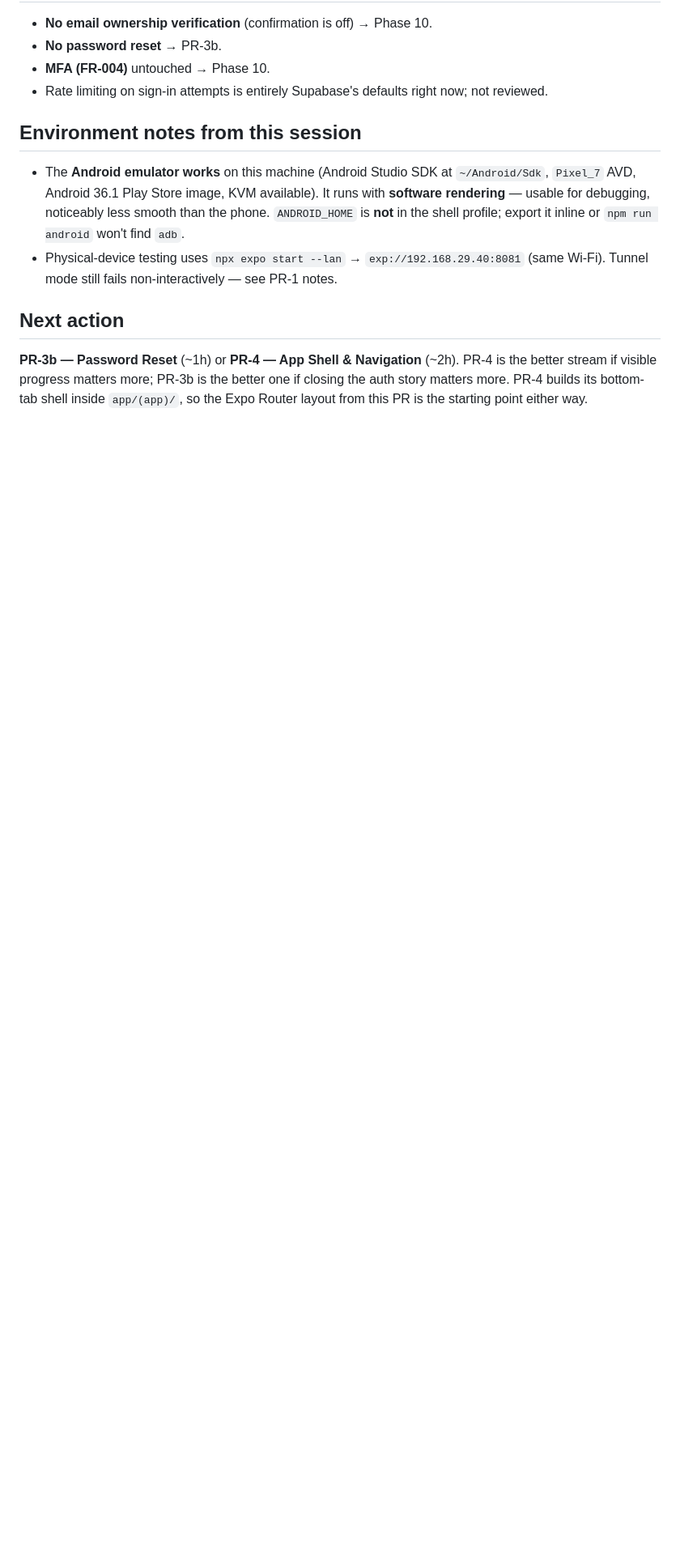
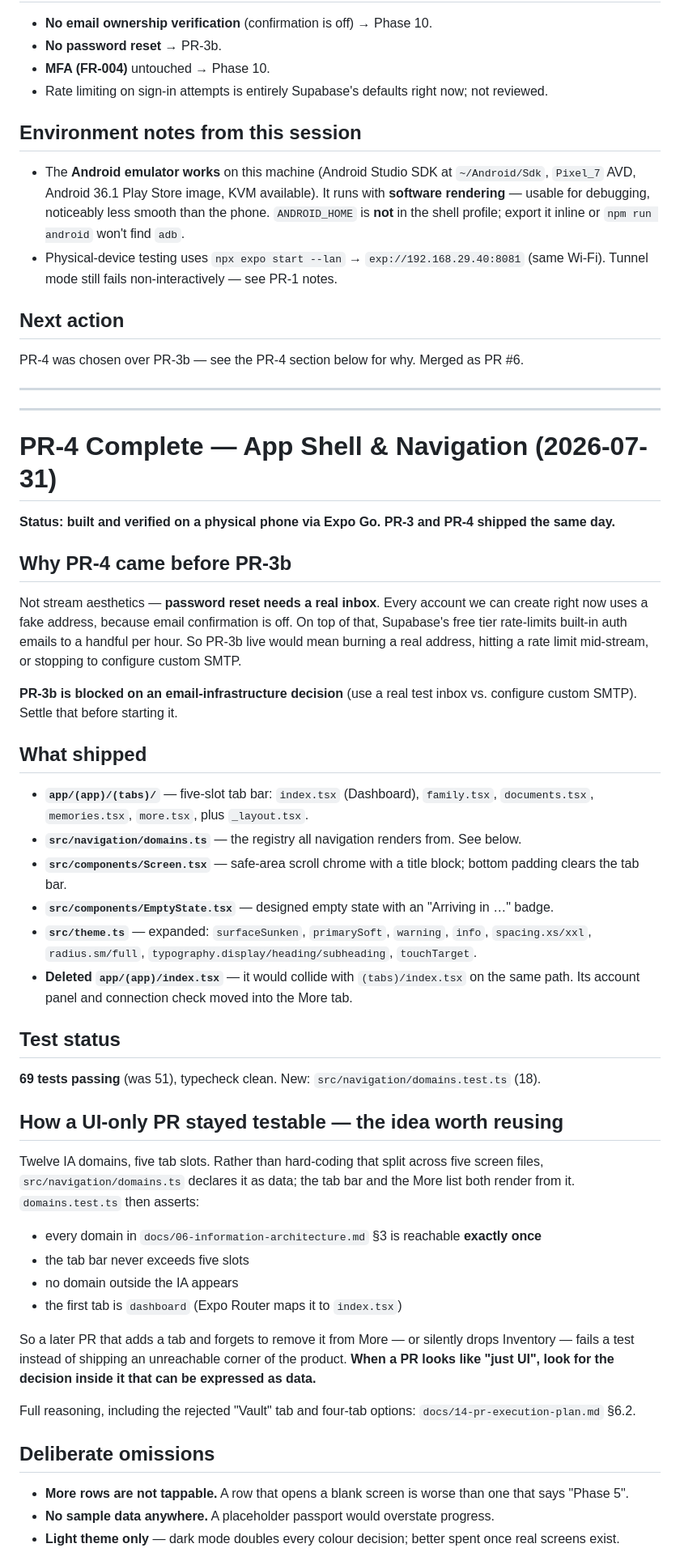
Before and after one commit to thisisankit27/Family-Knowledge-Vault, a Markdown page: .claude/current-session.md, the part around one of its changes. Shown at 81% size. GitHub-like rendering; blank space fills up the shorter version.

```diff
--- a/.claude/current-session.md
+++ b/.claude/current-session.md
@@ -317,4 +317,50 @@ Note the layout guards in `app/(app)/_layout.tsx` are a *convenience* boundary,
 
 ## Next action
 
-**PR-3b — Password Reset** (~1h) or **PR-4 — App Shell & Navigation** (~2h). PR-4 is the better stream if visible progress matters more; PR-3b is the better one if closing the auth story matters more. PR-4 builds its bottom-tab shell inside `app/(app)/`, so the Expo Router layout from this PR is the starting point either way.
+PR-4 was chosen over PR-3b — see the PR-4 section below for why. Merged as PR #6.
+
+---
+---
+
+# PR-4 Complete — App Shell & Navigation (2026-07-31)
+
+**Status: built and verified on a physical phone via Expo Go. PR-3 and PR-4 shipped the same day.**
+
+## Why PR-4 came before PR-3b
+
+Not stream aesthetics — **password reset needs a real inbox**. Every account we can create right now uses a fake address, because email confirmation is off. On top of that, Supabase's free tier rate-limits built-in auth emails to a handful per hour. So PR-3b live would mean burning a real address, hitting a rate limit mid-stream, or stopping to configure custom SMTP.
+
+**PR-3b is blocked on an email-infrastructure decision** (use a real test inbox vs. configure custom SMTP). Settle that before starting it.
+
+## What shipped
+
+- **`app/(app)/(tabs)/`** — five-slot tab bar: `index.tsx` (Dashboard), `family.tsx`, `documents.tsx`, `memories.tsx`, `more.tsx`, plus `_layout.tsx`.
+- **`src/navigation/domains.ts`** — the registry all navigation renders from. See below.
+- **`src/components/Screen.tsx`** — safe-area scroll chrome with a title block; bottom padding clears the tab bar.
+- **`src/components/EmptyState.tsx`** — designed empty state with an "Arriving in …" badge.
+- **`src/theme.ts`** — expanded: `surfaceSunken`, `primarySoft`, `warning`, `info`, `spacing.xs/xxl`, `radius.sm/full`, `typography.display/heading/subheading`, `touchTarget`.
+- **Deleted `app/(app)/index.tsx`** — it would collide with `(tabs)/index.tsx` on the same path. Its account panel and connection check moved into the More tab.
+
+## Test status
+
+**69 tests passing** (was 51), typecheck clean. New: `src/navigation/domains.test.ts` (18).
+
+## How a UI-only PR stayed testable — the idea worth reusing
+
+Twelve IA domains, five tab slots. Rather than hard-coding that split across five screen files, `src/navigation/domains.ts` declares it as data; the tab bar and the More list both render from it. `domains.test.ts` then asserts:
+
+- every domain in `docs/06-information-architecture.md` §3 is reachable **exactly once**
+- the tab bar never exceeds five slots
+- no domain outside the IA appears
+- the first tab is `dashboard` (Expo Router maps it to `index.tsx`)
+
+So a later PR that adds a tab and forgets to remove it from More — or silently drops Inventory — fails a test instead of shipping an unreachable corner of the product. **When a PR looks like "just UI", look for the decision inside it that can be expressed as data.**
+
+Full reasoning, including the rejected "Vault" tab and four-tab options: `docs/14-pr-execution-plan.md` §6.2.
+
+## Deliberate omissions
+
+- **More rows are not tappable.** A row that opens a blank screen is worse than one that says "Phase 5".
+- **No sample data anywhere.** A placeholder passport would overstate progress.
+- **Light theme only** — dark mode doubles every colour decision; better spent once real screens exist.
+
```
Also changed, not shown: other parts of .claude/current-session.md (+11 -0 lines), README.md (+15 -2 lines), docs/14-pr-execution-plan.md (+27 -0 lines).
